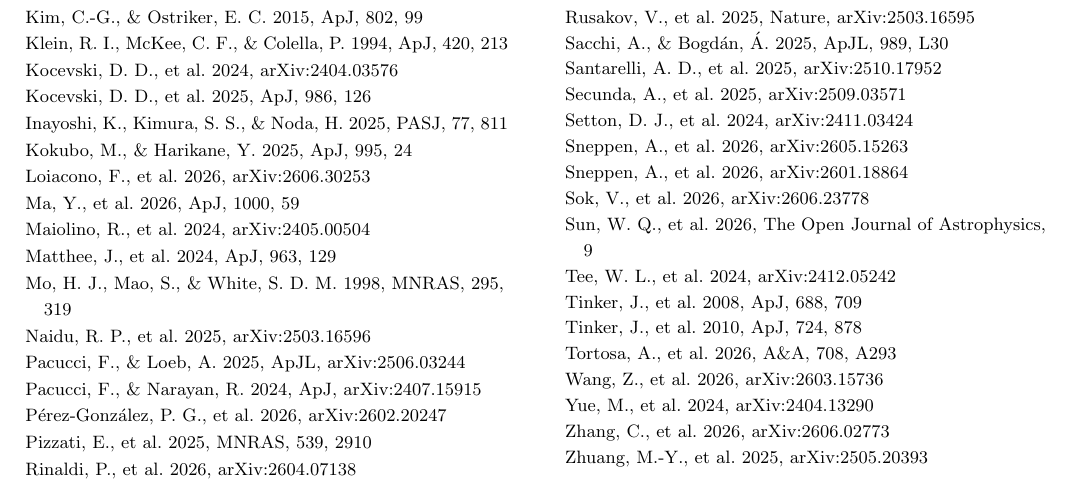
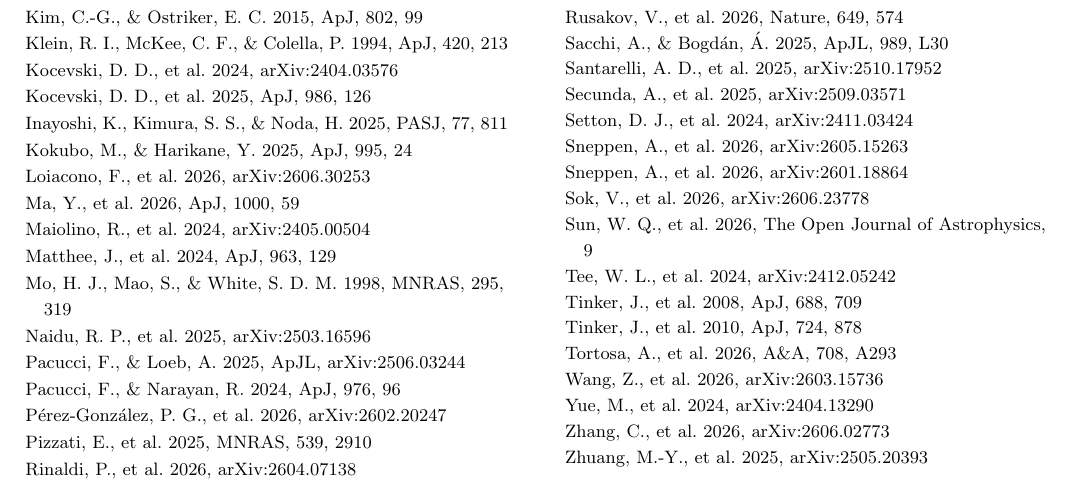
Before and after one commit to spsingularity/lrd-covering-law, a LaTeX paper (paper/ms_aastex.tex): part of page 12 of 12, cut so that both start at the same text. Compiled offline with pdfLaTeX.

Commit message:
Resolve bibliography verify-flags; published refs for Pacucci&Narayan and Rusakov

```diff
--- a/paper/ms_aastex.tex
+++ b/paper/ms_aastex.tex
@@ -775,15 +775,15 @@ arXiv:2503.16596
 \bibitem[Pacucci \& Loeb(2025)]{PacucciLoeb2025} Pacucci, F., \& Loeb,
 A. 2025, ApJL, arXiv:2506.03244
 \bibitem[Pacucci \& Narayan(2024)]{PacucciNarayan2024} Pacucci, F., \&
-Narayan, R. 2024, ApJ, arXiv:2407.15915 %% verify arXiv ID on ADS
+Narayan, R. 2024, ApJ, 976, 96
 \bibitem[P\'erez-Gonz\'alez et al.(2026)]{PerezGonzalez2026}
 P\'erez-Gonz\'alez, P. G., et al. 2026, arXiv:2602.20247
 \bibitem[Pizzati et al.(2025)]{Pizzati2025} Pizzati, E., et al. 2025,
 MNRAS, 539, 2910
 \bibitem[Rinaldi et al.(2026)]{Rinaldi2026} Rinaldi, P., et al. 2026,
 arXiv:2604.07138
-\bibitem[Rusakov et al.(2025)]{Rusakov2025} Rusakov, V., et al. 2025,
-Nature, arXiv:2503.16595 %% verify author list on ADS
+\bibitem[Rusakov et al.(2026)]{Rusakov2025} Rusakov, V., et al. 2026,
+Nature, 649, 574
 \bibitem[Sacchi \& Bogd\'an(2025)]{Sacchi2025} Sacchi, A., \& Bogd\'an,
 \'A. 2025, ApJL, 989, L30
 \bibitem[Santarelli et al.(2025)]{Santarelli2025} Santarelli, A. D., et
```
Also changed, not shown: paper/letter_subtype_march.pdf, paper/ms_aastex.pdf, 1 other file.
